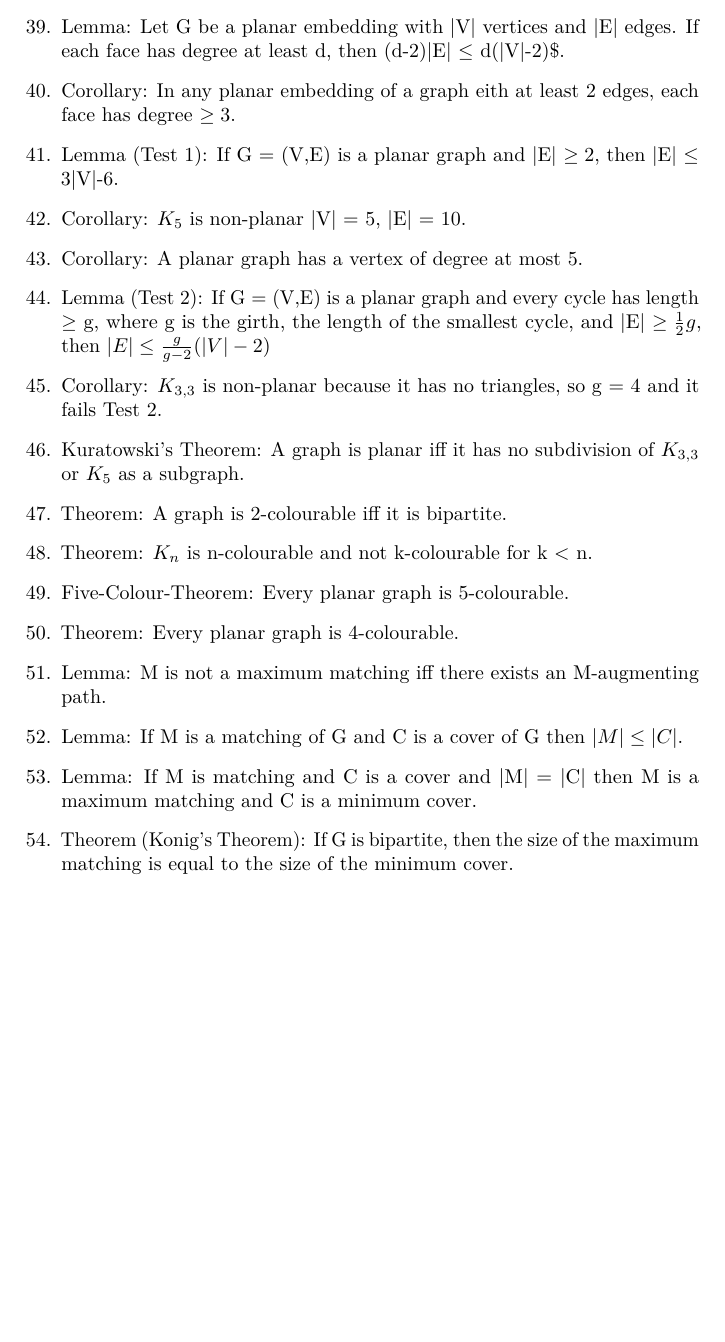
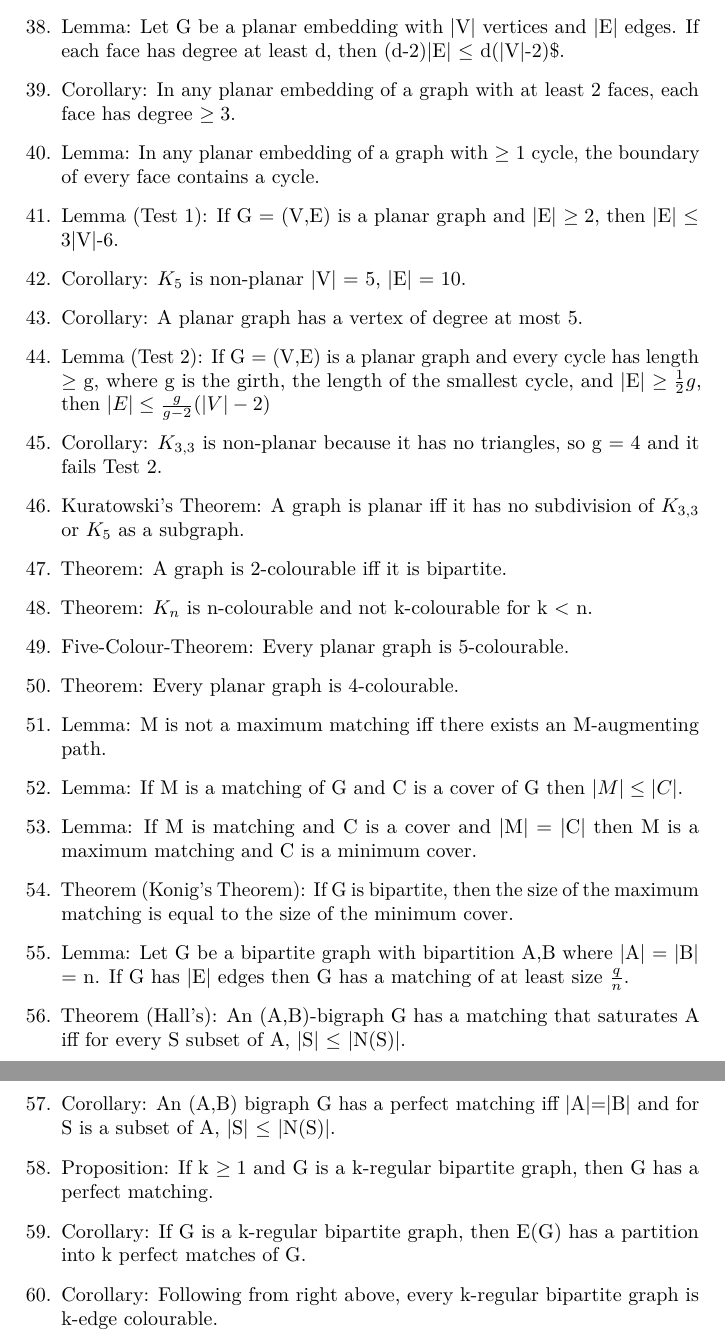
Before and after one commit to danReynolds/Notes, a LaTeX document (Notes/Math239/LatexVersion.tex): part of page 3 of 3 before the commit and two parts of pages 3 and 4 of 4 after it, the two joined at a grey line, cut so that both start at the same text, the shorter picture padded with empty space. Compiled offline with pdfLaTeX.

Commit message:
updated pdf and tex

```diff
--- a/Notes/Math239/LatexVersion.tex
+++ b/Notes/Math239/LatexVersion.tex
@@ -172,8 +170,11 @@ Propositions}\label{graph-theory-facts-and-propositions}
   and \textbar{}E\textbar{} edges. If each face has degree at least d,
   then (d-2)\textbar{}E\textbar{} $\leq$ d(\textbar{}V\textbar{}-2)\$.
 \item
-  Corollary: In any planar embedding of a graph eith at least 2 edges,
+  Corollary: In any planar embedding of a graph with at least 2 faces,
   each face has degree $\geq 3$.
+\item
+  Lemma: In any planar embedding of a graph with $\geq$ 1 cycle, the
+  boundary of every face contains a cycle.
 \item
   Lemma (Test 1): If G = (V,E) is a planar graph and
   \textbar{}E\textbar{} $\geq 2$, then \textbar{}E\textbar{} $\leq$
@@ -216,6 +217,28 @@ Propositions}\label{graph-theory-facts-and-propositions}
 \item
   Theorem (Konig's Theorem): If G is bipartite, then the size of the
   maximum matching is equal to the size of the minimum cover.
+\item
+  Lemma: Let G be a bipartite graph with bipartition A,B where
+  \textbar{}A\textbar{} = \textbar{}B\textbar{} = n. If G has
+  \textbar{}E\textbar{} edges then G has a matching of at least size
+  $\frac{q}{n}$.
+\item
+  Theorem (Hall's): An (A,B)-bigraph G has a matching that saturates A
+  iff for every S subset of A, \textbar{}S\textbar{} $\leq$
+  \textbar{}N(S)\textbar{}.
+\item
+  Corollary: An (A,B) bigraph G has a perfect matching iff
+  \textbar{}A\textbar{}=\textbar{}B\textbar{} and for S is a subset of
+  A, \textbar{}S\textbar{} $\leq$ \textbar{}N(S)\textbar{}.
+\item
+  Proposition: If k $\geq 1$ and G is a k-regular bipartite graph, then
+  G has a perfect matching.
+\item
+  Corollary: If G is a k-regular bipartite graph, then E(G) has a
+  partition into k perfect matches of G.
+\item
+  Corollary: Following from right above, every k-regular bipartite graph
+  is k-edge colourable.
 \end{enumerate}
 
 \end{document}
```
Also changed, not shown: Notes/Math239/pdfVersion.pdf, Notes/Math239/LatexVersion.tex (2 more changed lines).
